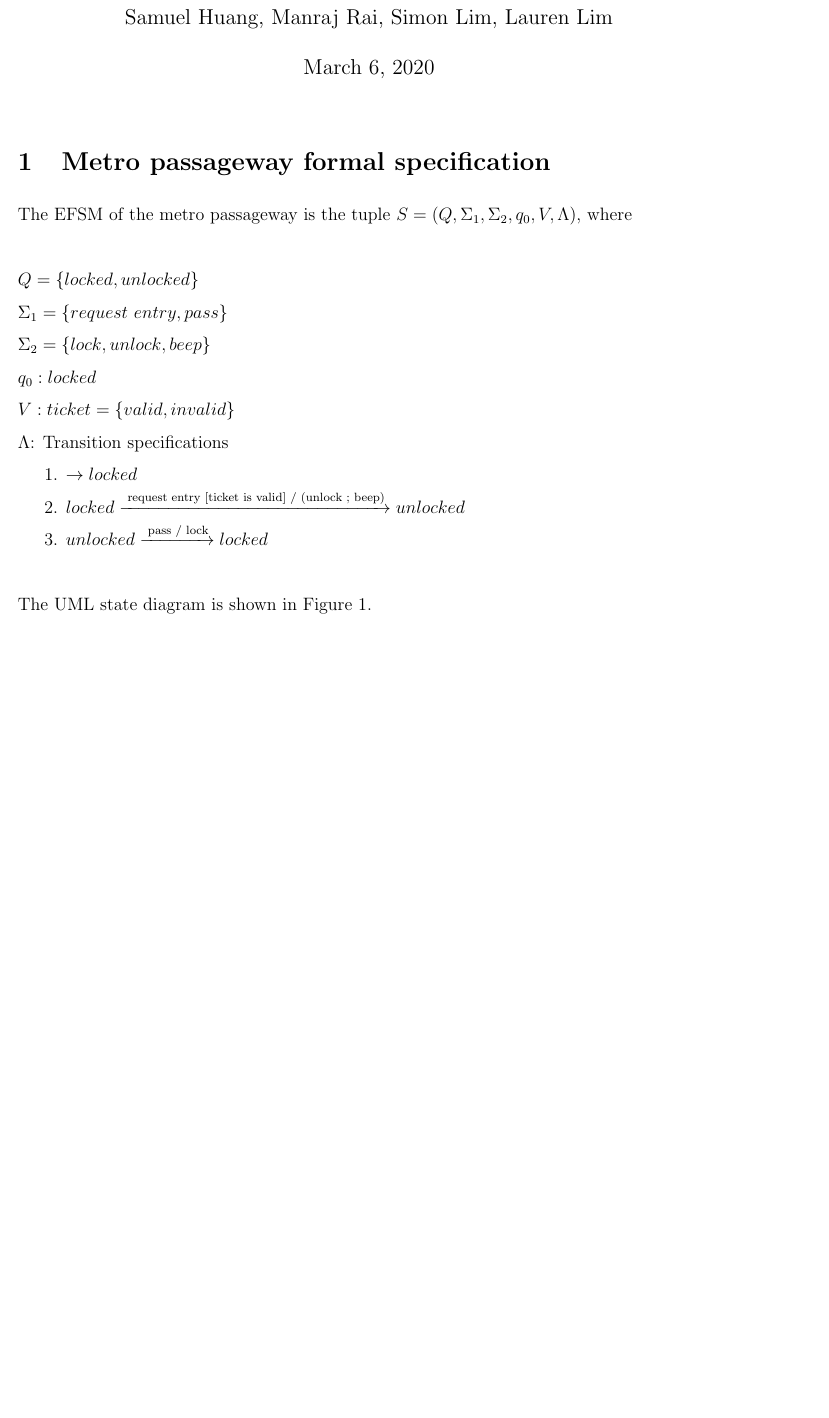
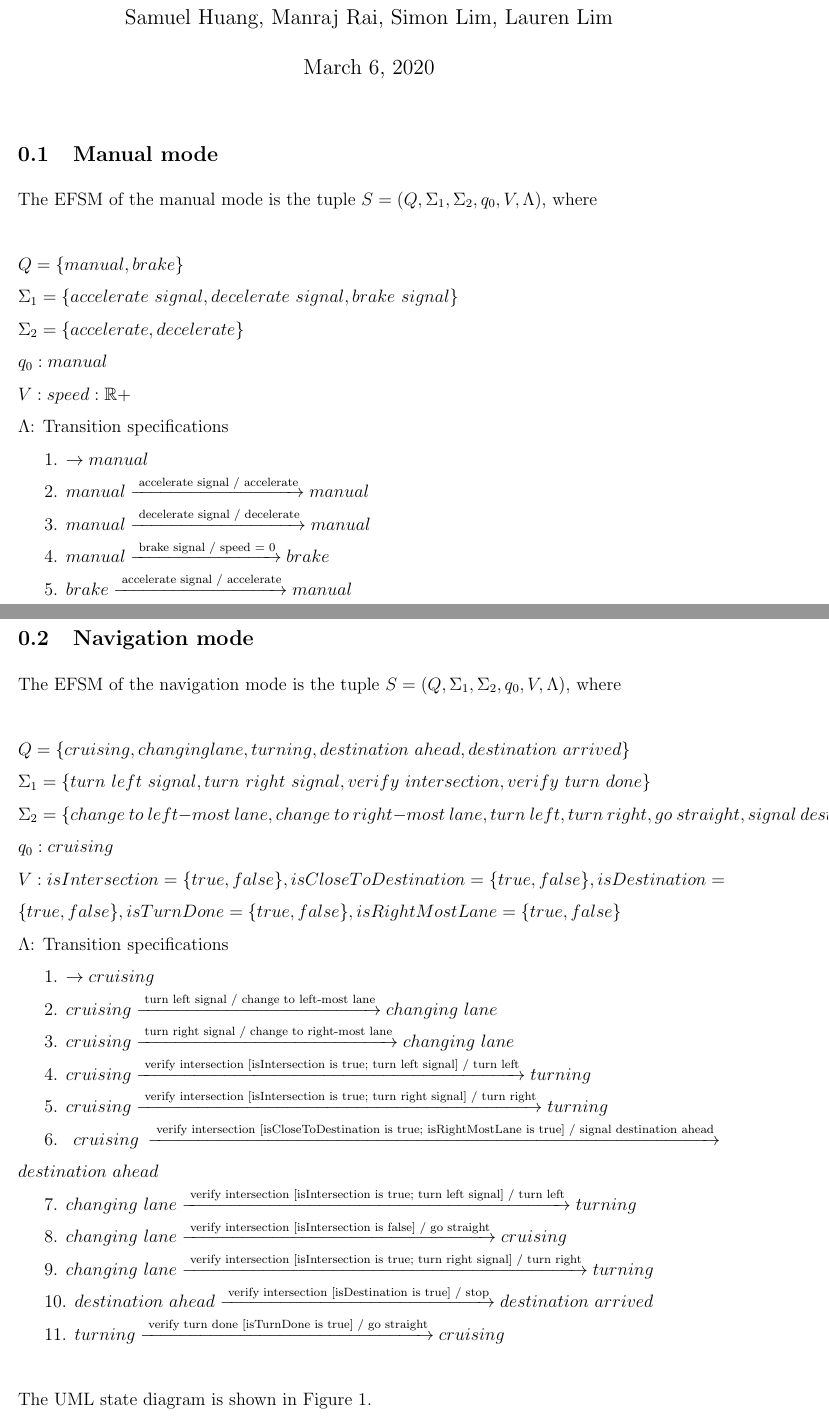
Before and after one commit to Manraj45/soen331-assignment-2, a LaTeX document (efsm.tex): part of page 1 of 2 before the commit and two parts of pages 1 and 2 of 3 after it, the two joined at a grey line, cut so that both start at the same text, the shorter picture padded with empty space. Compiled offline with pdfLaTeX.

Commit message:
Added navigation and manual mode

```diff
--- a/efsm.tex
+++ b/efsm.tex
@@ -19,19 +19,43 @@ Assignment 2 on Extended Finite State Machines}
 
 \maketitle
 
-\section{Metro passageway formal specification}
+\subsection{Manual mode}
 
-\noindent The EFSM of the metro passageway is the tuple $S = (Q, \Sigma_1, \Sigma_2, q_0, V, \Lambda)$, where\\
+\noindent The EFSM of the manual mode is the tuple $S = (Q, \Sigma_1, \Sigma_2, q_0, V, \Lambda)$, where\\
 
-\noindent $Q = \{locked, unlocked\}$\\
-\noindent $\Sigma_1 = \{request~entry, pass\}$\\
-\noindent $\Sigma_2 = \{lock, unlock, beep\}$\\
-\noindent $q_0: locked$\\
-\noindent $V: ticket = \{valid, invalid\}$\\
+\noindent $Q = \{manual, brake\}$\\
+\noindent $\Sigma_1 = \{accelerate~signal, decelerate~signal, brake~signal\}$\\
+\noindent $\Sigma_2 = \{accelerate, decelerate\}$\\
+\noindent $q_0: manual$\\
+\noindent $V: speed: \mathbb{R+} $\\
 \noindent $\Lambda$: Transition specifications\\
-\indent 1. $\rightarrow locked$\\
-\indent 2. $locked \xrightarrow {\text { request entry [ticket is valid] / (unlock ; beep)}} unlocked$\\
-\indent 3. $unlocked \xrightarrow {\text { pass / lock}} locked$\\
+\indent 1. $\rightarrow manual$\\
+\indent 2. $manual \xrightarrow {\text { accelerate signal / accelerate}} manual$\\
+\indent 3. $manual \xrightarrow {\text { decelerate signal / decelerate}} manual$\\
+\indent 4. $manual \xrightarrow {\text { brake signal / speed = 0}} brake$\\
+\indent 5. $brake \xrightarrow {\text { accelerate signal / accelerate}} manual$\\
+
+\subsection{Navigation mode}
+
+\noindent The EFSM of the navigation mode is the tuple $S = (Q, \Sigma_1, \Sigma_2, q_0, V, \Lambda)$, where\\
+
+\noindent $Q = \{cruising, changing lane, turning, destination~ahead, destination~arrived\}$\\
+\noindent $\Sigma_1 = \{turn~left~signal, turn~right~signal, verify~intersection, verify~turn~done\}$\\
+\noindent $\Sigma_2 = \{change~to~left-most~lane, change~to~right-most~lane, turn~left, turn~right, go~straight, signal~destination~ahead, stop\}$\\
+\noindent $q_0: cruising$\\
+\noindent $V: isIntersection = \{true, false\}, isCloseToDestination = \{true, false\}, isDestination = \{true, false\}, isTurnDone = \{true, false\}, isRightMostLane = \{true, false\}$\\
+\noindent $\Lambda$: Transition specifications\\
+\indent 1. $\rightarrow cruising$\\
+\indent 2. $cruising \xrightarrow {\text { turn~left~signal / change~to~left-most~lane}} changing~lane$\\
+\indent 3. $cruising \xrightarrow {\text { turn~right~signal / change~to~right-most~lane}} changing~lane$\\
+\indent 4. $cruising \xrightarrow {\text { verify~intersection [isIntersection~is~true; turn~left~signal] / turn~left}} turning$\\
+\indent 5. $cruising \xrightarrow {\text { verify~intersection [isIntersection~is~true; turn~right~signal] / turn~right}} turning$\\
+\indent 6. $cruising \xrightarrow {\text { verify~intersection [isCloseToDestination~is~true; isRightMostLane~is~true] / signal~destination~ahead}} destination~ahead$\\
+\indent 7. $changing~lane \xrightarrow {\text { verify~intersection [isIntersection~is~true; turn~left~signal] / turn~left}} turning$\\
+\indent 8. $changing~lane \xrightarrow {\text { verify~intersection [isIntersection~is~false] / go~straight}} cruising$\\
+\indent 9. $changing~lane \xrightarrow {\text { verify~intersection [isIntersection~is~true; turn~right~signal] / turn right}} turning$\\
+\indent 10. $destination~ahead \xrightarrow {\text { verify~intersection [isDestination~is~true] / stop}} destination~arrived$\\
+\indent 11. $turning \xrightarrow {\text { verify~turn~done [isTurnDone~is~true] / go straight}} cruising$\\
 
 \noindent The UML state diagram is shown in Figure~\ref{fig:metro-fig}.
 
```
